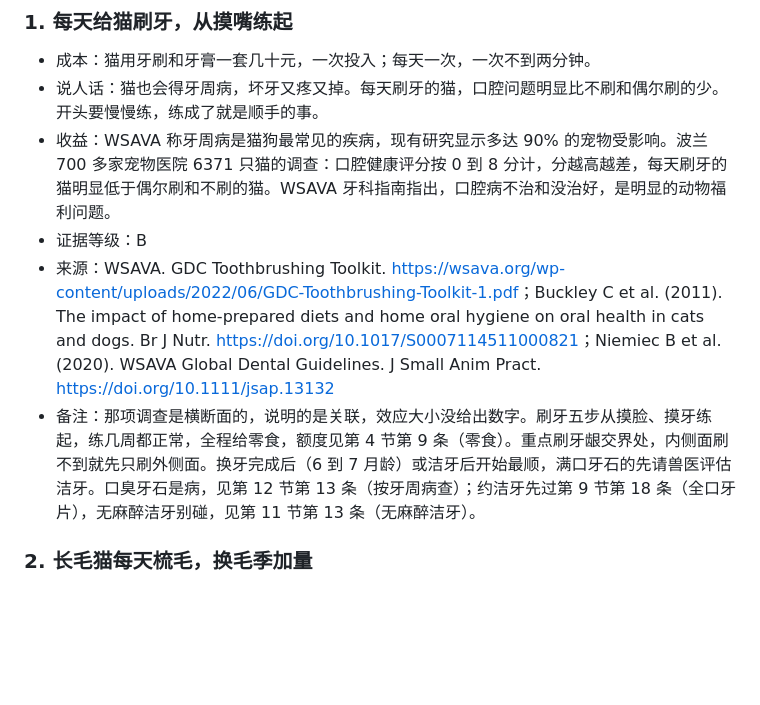
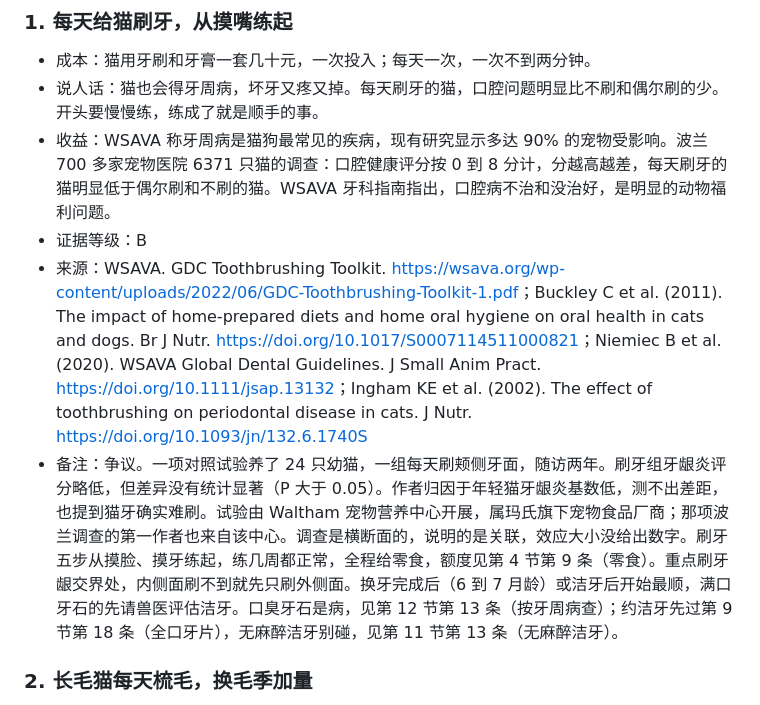
Before and after one commit to FavorPan/HowToKeepCatBetter, a Markdown page: book/14-日常护理.md, the part around one of its changes. GitHub-like rendering; blank space fills up the shorter version.

```diff
--- a/book/14-日常护理.md
+++ b/book/14-日常护理.md
@@ -10,8 +10,8 @@
 - 说人话：猫也会得牙周病，坏牙又疼又掉。每天刷牙的猫，口腔问题明显比不刷和偶尔刷的少。开头要慢慢练，练成了就是顺手的事。
 - 收益：WSAVA 称牙周病是猫狗最常见的疾病，现有研究显示多达 90% 的宠物受影响。波兰 700 多家宠物医院 6371 只猫的调查：口腔健康评分按 0 到 8 分计，分越高越差，每天刷牙的猫明显低于偶尔刷和不刷的猫。WSAVA 牙科指南指出，口腔病不治和没治好，是明显的动物福利问题。
 - 证据等级：B
-- 来源：WSAVA. GDC Toothbrushing Toolkit. <https://wsava.org/wp-content/uploads/2022/06/GDC-Toothbrushing-Toolkit-1.pdf>；Buckley C et al. (2011). The impact of home-prepared diets and home oral hygiene on oral health in cats and dogs. Br J Nutr. <https://doi.org/10.1017/S0007114511000821>；Niemiec B et al. (2020). WSAVA Global Dental Guidelines. J Small Anim Pract. <https://doi.org/10.1111/jsap.13132>
-- 备注：那项调查是横断面的，说明的是关联，效应大小没给出数字。刷牙五步从摸脸、摸牙练起，练几周都正常，全程给零食，额度见第 4 节第 9 条（零食）。重点刷牙龈交界处，内侧面刷不到就先只刷外侧面。换牙完成后（6 到 7 月龄）或洁牙后开始最顺，满口牙石的先请兽医评估洁牙。口臭牙石是病，见第 12 节第 13 条（按牙周病查）；约洁牙先过第 9 节第 18 条（全口牙片），无麻醉洁牙别碰，见第 11 节第 13 条（无麻醉洁牙）。
+- 来源：WSAVA. GDC Toothbrushing Toolkit. <https://wsava.org/wp-content/uploads/2022/06/GDC-Toothbrushing-Toolkit-1.pdf>；Buckley C et al. (2011). The impact of home-prepared diets and home oral hygiene on oral health in cats and dogs. Br J Nutr. <https://doi.org/10.1017/S0007114511000821>；Niemiec B et al. (2020). WSAVA Global Dental Guidelines. J Small Anim Pract. <https://doi.org/10.1111/jsap.13132>；Ingham KE et al. (2002). The effect of toothbrushing on periodontal disease in cats. J Nutr. <https://doi.org/10.1093/jn/132.6.1740S>
+- 备注：争议。一项对照试验养了 24 只幼猫，一组每天刷颊侧牙面，随访两年。刷牙组牙龈炎评分略低，但差异没有统计显著（P 大于 0.05）。作者归因于年轻猫牙龈炎基数低，测不出差距，也提到猫牙确实难刷。试验由 Waltham 宠物营养中心开展，属玛氏旗下宠物食品厂商；那项波兰调查的第一作者也来自该中心。调查是横断面的，说明的是关联，效应大小没给出数字。刷牙五步从摸脸、摸牙练起，练几周都正常，全程给零食，额度见第 4 节第 9 条（零食）。重点刷牙龈交界处，内侧面刷不到就先只刷外侧面。换牙完成后（6 到 7 月龄）或洁牙后开始最顺，满口牙石的先请兽医评估洁牙。口臭牙石是病，见第 12 节第 13 条（按牙周病查）；约洁牙先过第 9 节第 18 条（全口牙片），无麻醉洁牙别碰，见第 11 节第 13 条（无麻醉洁牙）。
 
 ### 2. 长毛猫每天梳毛，换毛季加量
 <!-- 成本标签: 钱=少 时间=少 毅力=些 收益=中 口径=猫健康 -->
```
Also changed, not shown: other parts of book/14-日常护理.md (+18 -0 lines), README.md (+1 -1 lines).
